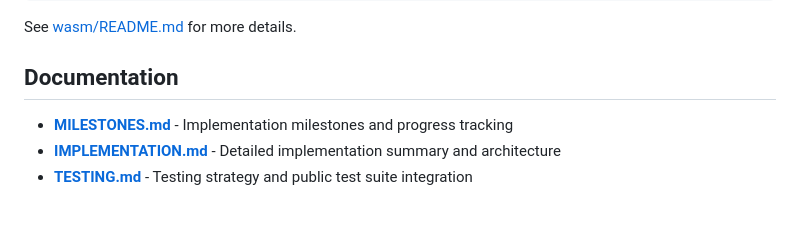
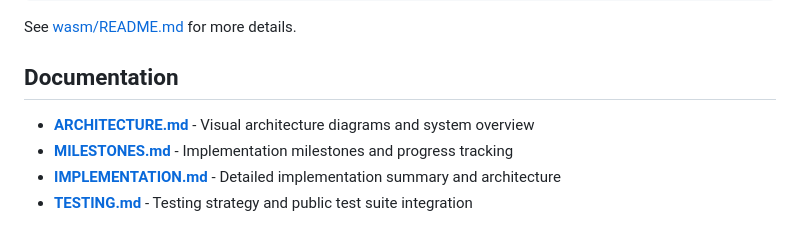
Before and after one commit to lukehoban/browser, a Markdown page: README.md, the part around the change. Rendered like a GitHub page.

Commit message:
Add architecture diagram documentation with Mermaid diagrams
Co-authored-by: lukehoban <223467+lukehoban@users.noreply.github.com>

```diff
--- a/README.md
+++ b/README.md
@@ -115,6 +115,7 @@ See [wasm/README.md](wasm/README.md) for more details.
 
 ## Documentation
 
+- **[ARCHITECTURE.md](ARCHITECTURE.md)** - Visual architecture diagrams and system overview
 - **[MILESTONES.md](MILESTONES.md)** - Implementation milestones and progress tracking
 - **[IMPLEMENTATION.md](IMPLEMENTATION.md)** - Detailed implementation summary and architecture
 - **[TESTING.md](TESTING.md)** - Testing strategy and public test suite integration
```
Also changed, not shown: ARCHITECTURE.md (added, +358 -0 lines).
